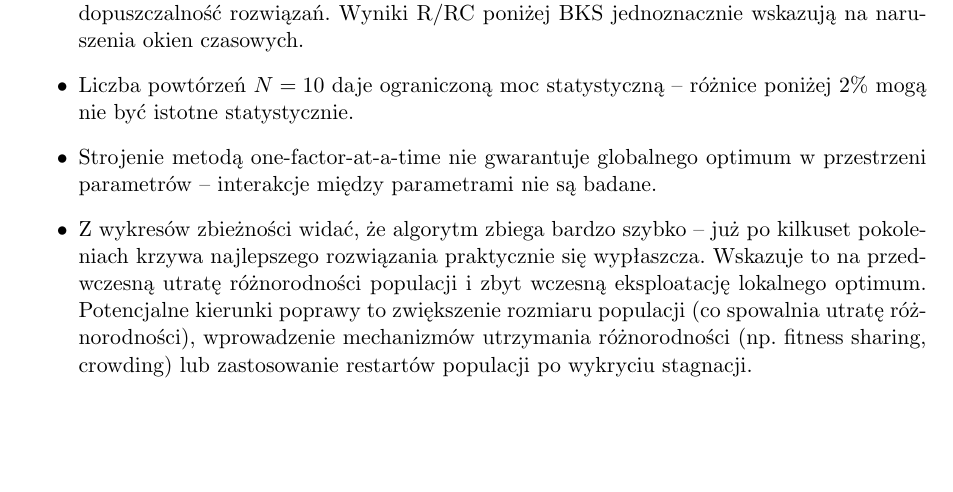
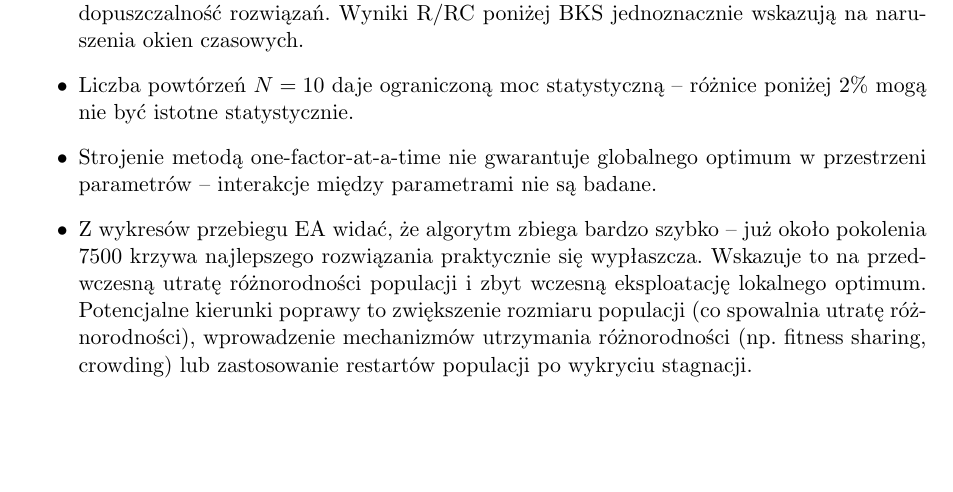
Before and after one commit to Axyu01/MetodyOptCVRPTW, a LaTeX document (sprawozdanie.tex): part of page 28 of 28, cut so that both start at the same text. Compiled offline with pdfLaTeX.

Commit message:
Fix convergence description in limitations

```diff
--- a/sprawozdanie.tex
+++ b/sprawozdanie.tex
@@ -846,8 +846,8 @@
           poniżej 2\% mogą nie być istotne statystycznie.
     \item Strojenie metodą one-factor-at-a-time nie gwarantuje globalnego optimum
           w przestrzeni parametrów -- interakcje między parametrami nie są badane.
-    \item Z wykresów zbieżności widać, że algorytm zbiega bardzo szybko --
-          już po kilkuset pokoleniach krzywa najlepszego rozwiązania praktycznie
+    \item Z wykresów przebiegu EA widać, że algorytm zbiega bardzo szybko --
+          już około pokolenia 7500 krzywa najlepszego rozwiązania praktycznie
           się wypłaszcza. Wskazuje to na przedwczesną utratę różnorodności populacji
           i zbyt wczesną eksploatację lokalnego optimum. Potencjalne kierunki poprawy
           to zwiększenie rozmiaru populacji (co spowalnia utratę różnorodności),
```
Also changed, not shown: sprawozdanie.pdf.
